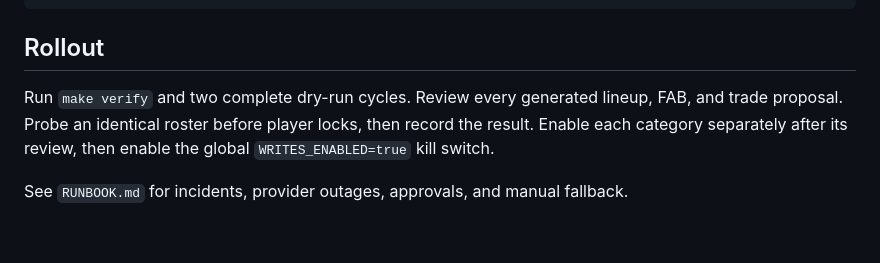
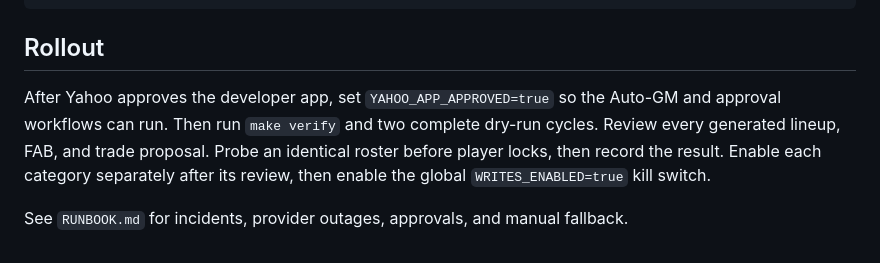
Before and after one commit to zjromani/fantasy-football, a Markdown page: README.md, the part around the change. GitHub-like rendering.

Commit message:
document YAHOO_APP_APPROVED in rollout steps
Operators need an explicit post-approval step before dry-run cycles so the
gated workflows are re-enabled in the right order.

Co-authored-by: Zach Romani <zjromani@users.noreply.github.com>

```diff
--- a/README.md
+++ b/README.md
@@ -127,9 +127,11 @@ scripts/bootstrap.sh zjromani/fantasy-football 1
 
 ## Rollout
 
-Run `make verify` and two complete dry-run cycles. Review every generated
-lineup, FAB, and trade proposal. Probe an identical roster before player locks,
-then record the result. Enable each category separately after its review, then
-enable the global `WRITES_ENABLED=true` kill switch.
+After Yahoo approves the developer app, set `YAHOO_APP_APPROVED=true` so the
+Auto-GM and approval workflows can run. Then run `make verify` and two complete
+dry-run cycles. Review every generated lineup, FAB, and trade proposal. Probe an
+identical roster before player locks, then record the result. Enable each
+category separately after its review, then enable the global
+`WRITES_ENABLED=true` kill switch.
 
 See `RUNBOOK.md` for incidents, provider outages, approvals, and manual fallback.
```
